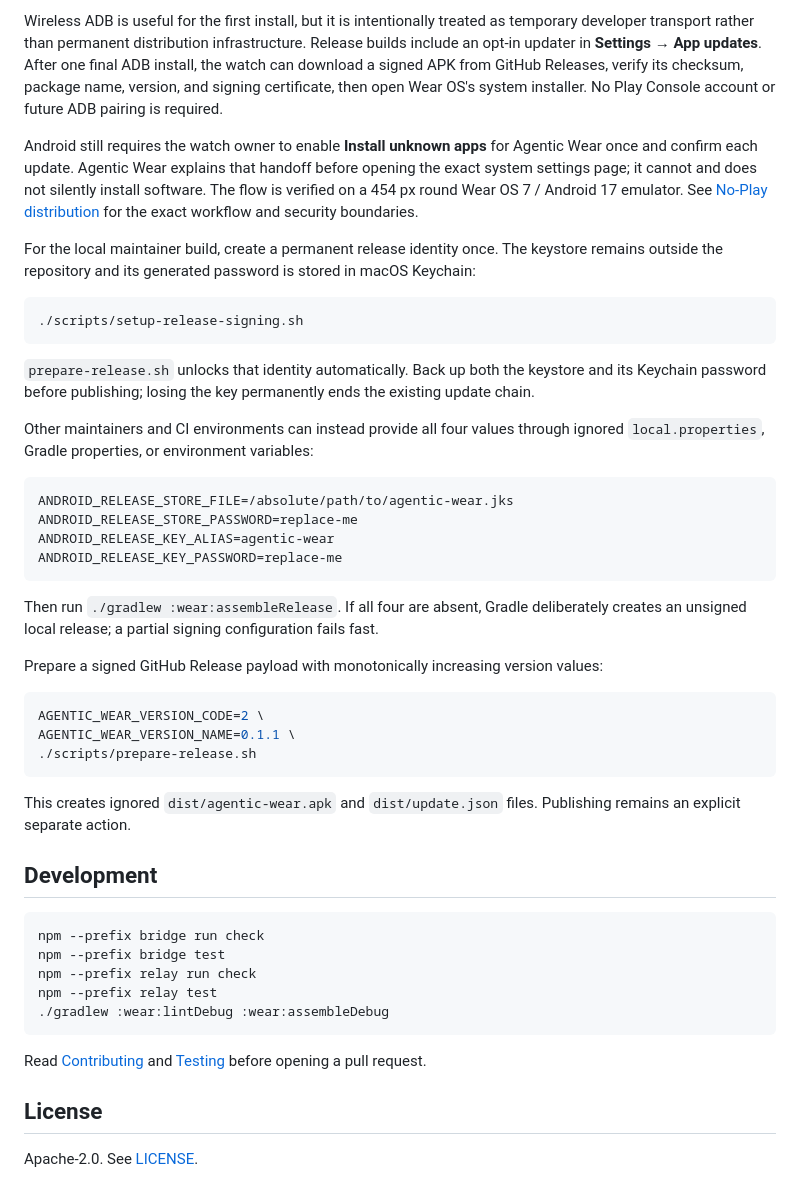
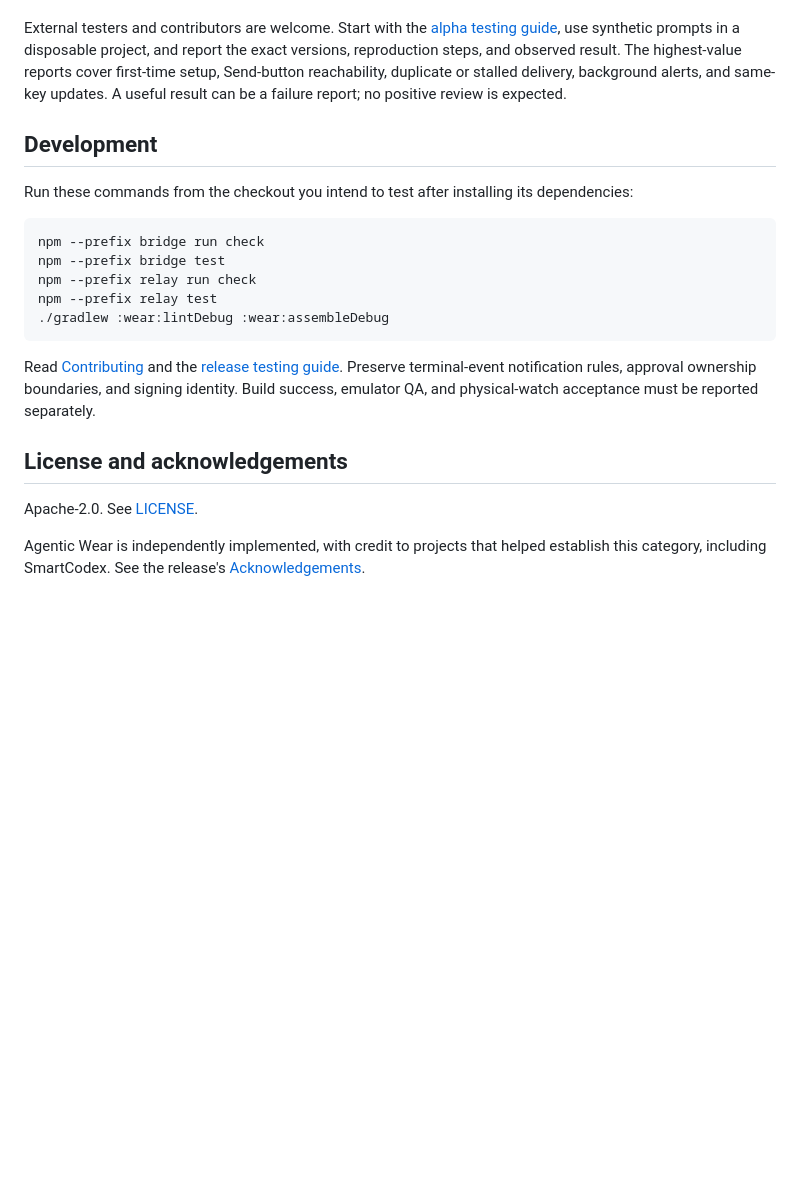
Before and after one commit to Bughunter-Geek/agentic-wear, a Markdown page: README.md, the part around one of its changes. Rendered like a GitHub page; blank space fills up the shorter version.

Commit message:
docs: refresh project overview with current alpha evidence and pinned setup

````diff
--- a/README.md
+++ b/README.md
@@ -100,37 +74,8 @@ adb install -r wear/build/outputs/apk/debug/wear-debug.apk
-Wireless ADB is useful for the first install, but it is intentionally treated as temporary developer transport rather than permanent distribution infrastructure. Release builds include an opt-in updater in **Settings → App updates**. After one final ADB install, the watch can download a signed APK from GitHub Releases, verify its checksum, package name, version, and signing certificate, then open Wear OS's system installer. No Play Console account or future ADB pairing is required.
-
-Android still requires the watch owner to enable **Install unknown apps** for Agentic Wear once and confirm each update. Agentic Wear explains that handoff before opening the exact system settings page; it cannot and does not silently install software. The flow is verified on a 454 px round Wear OS 7 / Android 17 emulator. See [No-Play distribution](docs/distribution.md) for the exact workflow and security boundaries.
-
-For the local maintainer build, create a permanent release identity once. The keystore remains outside the repository and its generated password is stored in macOS Keychain:
-
-```bash
-./scripts/setup-release-signing.sh
-```
-
-`prepare-release.sh` unlocks that identity automatically. Back up both the keystore and its Keychain password before publishing; losing the key permanently ends the existing update chain.
-
-Other maintainers and CI environments can instead provide all four values through ignored `local.properties`, Gradle properties, or environment variables:
-
-```properties
-ANDROID_RELEASE_STORE_FILE=/absolute/path/to/agentic-wear.jks
-ANDROID_RELEASE_STORE_PASSWORD=replace-me
-ANDROID_RELEASE_KEY_ALIAS=agentic-wear
-ANDROID_RELEASE_KEY_PASSWORD=replace-me
-```
-
-Then run `./gradlew :wear:assembleRelease`. If all four are absent, Gradle deliberately creates an unsigned local release; a partial signing configuration fails fast.
-
-Prepare a signed GitHub Release payload with monotonically increasing version values:
-
-```bash
-AGENTIC_WEAR_VERSION_CODE=2 \
-AGENTIC_WEAR_VERSION_NAME=0.1.1 \
-./scripts/prepare-release.sh
-```
-
-This creates ignored `dist/agentic-wear.apk` and `dist/update.json` files. Publishing remains an explicit separate action.
+External testers and contributors are welcome. Start with the [alpha testing guide](docs/alpha-testing.md), use synthetic prompts in a disposable project, and report the exact versions, reproduction steps, and observed result. The highest-value reports cover first-time setup, Send-button reachability, duplicate or stalled delivery, background alerts, and same-key updates. A useful result can be a failure report; no positive review is expected.
 
 ## Development
+
+Run these commands from the checkout you intend to test after installing its dependencies:
 
 ```bash
 npm --prefix bridge run check
@@ -140,8 +85,10 @@ npm --prefix relay test
 ./gradlew :wear:lintDebug :wear:assembleDebug
 ```
 
-Read [Contributing](CONTRIBUTING.md) and [Testing](docs/testing.md) before opening a pull request.
+Read [Contributing](CONTRIBUTING.md) and the [release testing guide](https://github.com/Bughunter-Geek/agentic-wear/blob/v0.6.25-alpha/docs/testing.md). Preserve terminal-event notification rules, approval ownership boundaries, and signing identity. Build success, emulator QA, and physical-watch acceptance must be reported separately.
 
-## License
+## License and acknowledgements
 
 Apache-2.0. See [LICENSE](LICENSE).
+
+Agentic Wear is independently implemented, with credit to projects that helped establish this category, including SmartCodex. See the release's [Acknowledgements](https://github.com/Bughunter-Geek/agentic-wear/blob/v0.6.25-alpha/ACKNOWLEDGEMENTS.md).
````
Also changed, not shown: other parts of README.md (+57 -83 lines).
